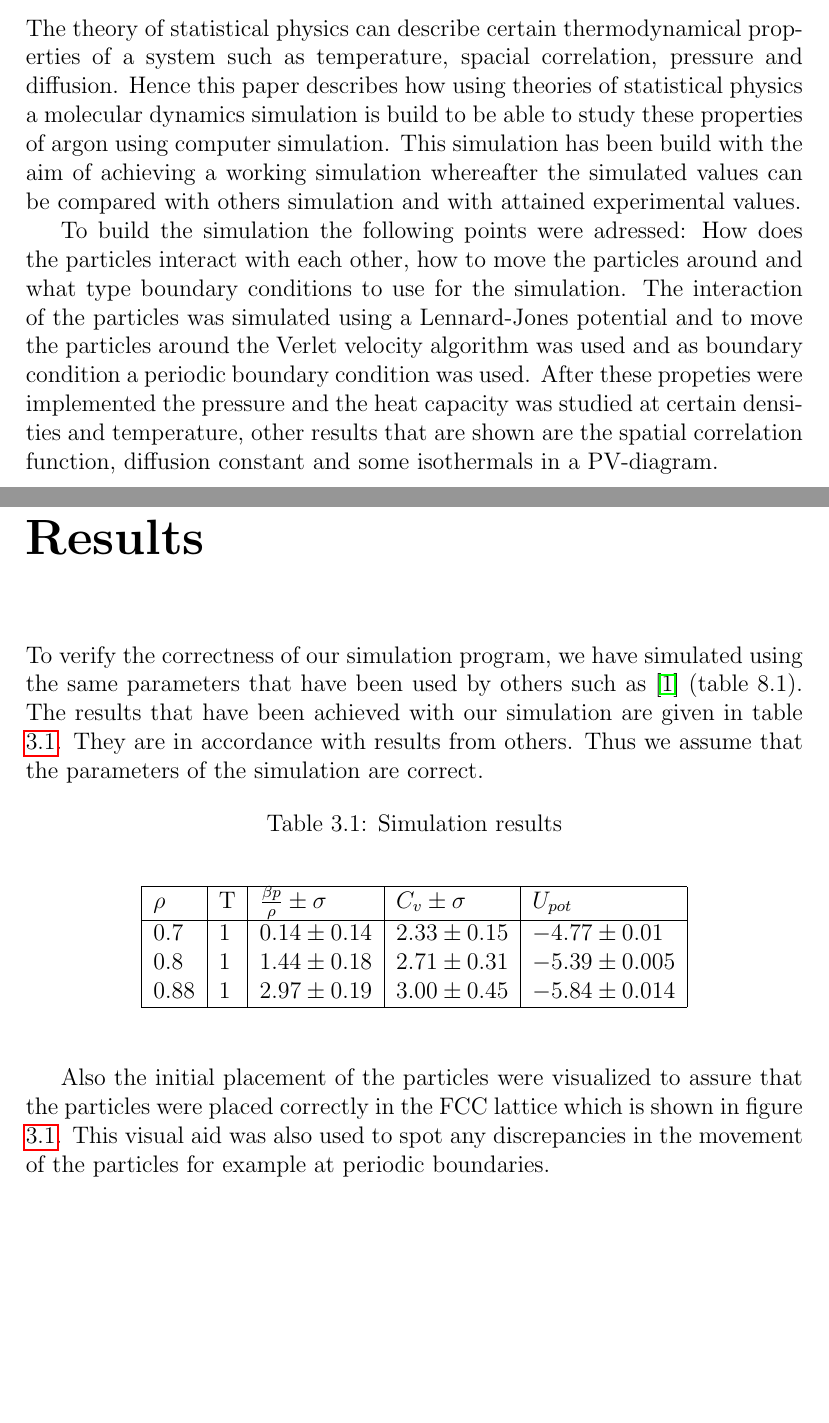
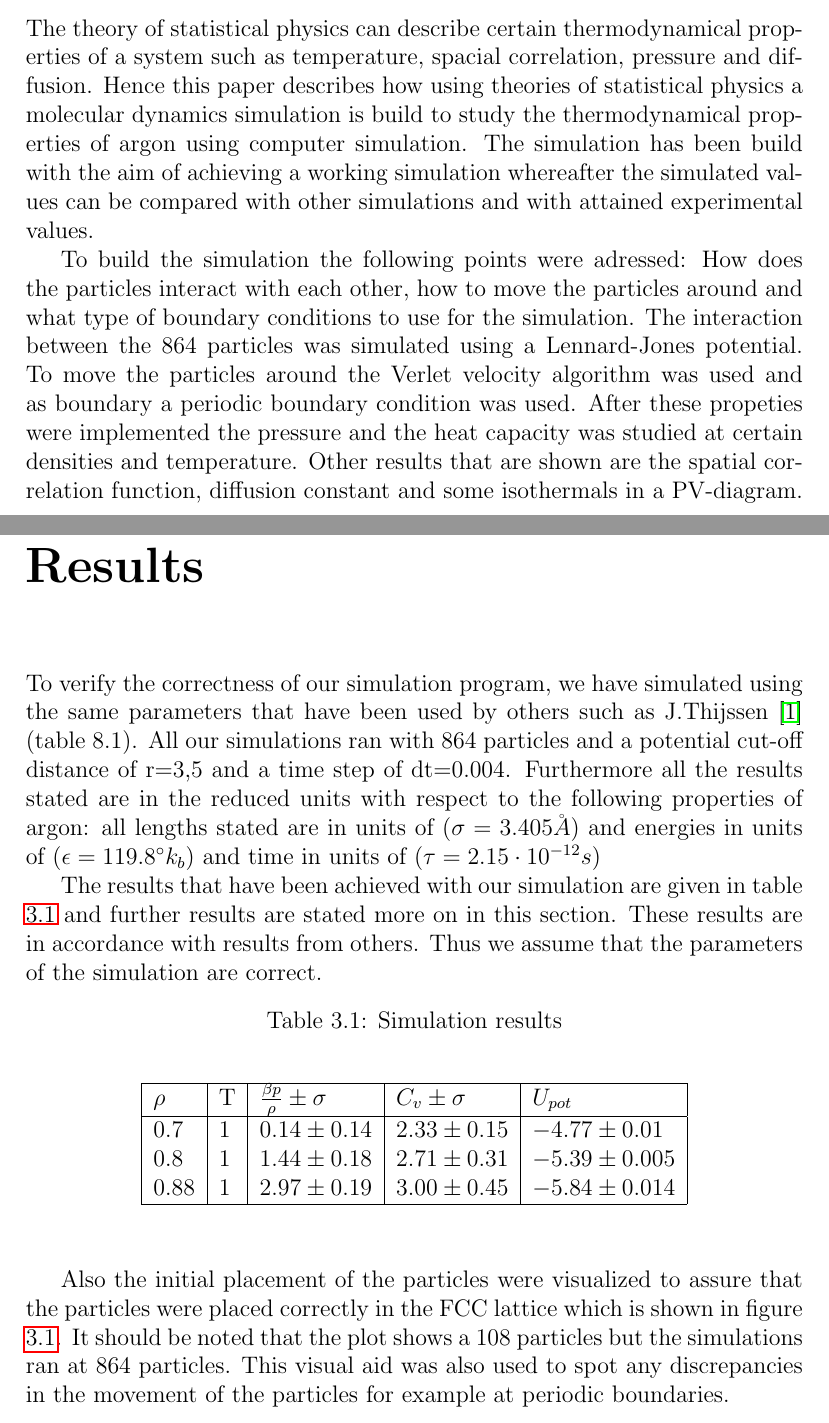
Before and after one commit to lonaowna/molecular-dynamics, a LaTeX document (report/report.tex): two parts of pages 4 and 11 of 18, joined at a grey line, cut so that both start at the same text, the shorter picture padded with empty space. Compiled offline with pdfLaTeX.

Commit message:
Add how many particles we used and the reduced units and timesteps

```diff
--- a/report/report.tex
+++ b/report/report.tex
@@ -64,9 +64,9 @@ After verifying that all basic laws such as energy conservation hold, we have in
 
 \chapter{Introduction}
 
-The theory of statistical physics can describe certain thermodynamical properties of a system such as temperature, spacial correlation, pressure and diffusion. Hence this paper describes how using theories of statistical physics a molecular dynamics simulation is build to be able to study these properties of argon using computer simulation. This simulation has been build with the aim of achieving a working simulation whereafter the simulated values can be compared with others simulation and with attained experimental values.
+The theory of statistical physics can describe certain thermodynamical properties of a system such as temperature, spacial correlation, pressure and diffusion. Hence this paper describes how using theories of statistical physics a molecular dynamics simulation is build to study the thermodynamical properties of argon using computer simulation. The simulation has been build with the aim of achieving a working simulation whereafter the simulated values can be compared with other simulations and with attained experimental values.
 
-To build the simulation the following points were adressed: How does the particles interact with each other, how to move the particles around and what type boundary conditions to use for the simulation. The interaction of the particles was simulated using a Lennard-Jones potential and to move the particles around the Verlet velocity algorithm was used and as boundary condition a periodic boundary condition was used. After these propeties were implemented the pressure and the heat capacity was studied at certain densities and temperature, other results that are shown are the spatial correlation function, diffusion constant and some isothermals in a PV-diagram.
+To build the simulation the following points were adressed: How does the particles interact with each other, how to move the particles around and what type of boundary conditions to use for the simulation. The interaction between the 864 particles was simulated using a Lennard-Jones potential. To move the particles around the Verlet velocity algorithm was used and as boundary a periodic boundary condition was used. After these propeties were implemented the pressure and the heat capacity was studied at certain densities and temperature. Other results that are shown are the spatial correlation function, diffusion constant and some isothermals in a PV-diagram.
 
 \chapter{Theory}
 
@@ -199,7 +199,9 @@ The correlation function $g(\Delta r)$ is computed by counting the atoms in a sp
 
 \chapter{Results}
 
-To verify the correctness of our simulation program, we have simulated using the same parameters that have been used by others such as \cite{thijssen} (table 8.1). The results that have been achieved with our simulation are given in table \ref{table:results}. They are in accordance with results from others. Thus we assume that the parameters of the simulation are correct.
+To verify the correctness of our simulation program, we have simulated using the same parameters that have been used by others such as J.Thijssen \cite{thijssen} (table 8.1). All our simulations ran with 864 particles and a potential cut-off distance of r=3,5 and a time step of dt=0.004. Furthermore all the results stated are in the reduced units with respect to the following properties of argon: all lengths stated are in units of ($\sigma =3.405\AA$) and energies in units of ($\epsilon =119.8^{\circ}k_b$) and time in units of ($\tau =2.15\cdot 10^{-12}s$)
+
+The results that have been achieved with our simulation are given in table \ref{table:results} and further results are stated more on in this section. These results are in accordance with results from others. Thus we assume that the parameters of the simulation are correct.
 \begin{table}[h]
 \caption{Simulation results}\label{table:results}
 \begin{center}
@@ -215,7 +217,7 @@ To verify the correctness of our simulation program, we have simulated using the
 \end{center}
 \end{table}
 
-Also the initial placement of the particles were visualized to assure that the particles were placed correctly in the FCC lattice which is shown in figure \ref{fig:init_place}. This visual aid was also used to spot any discrepancies in the movement of the particles for example at periodic boundaries.
+Also the initial placement of the particles were visualized to assure that the particles were placed correctly in the FCC lattice which is shown in figure \ref{fig:init_place}. It should be noted that the plot shows a 108 particles but the simulations ran at 864 particles. This visual aid was also used to spot any discrepancies in the movement of the particles for example at periodic boundaries.
 
 \begin{figure}[H]
 \centering
```
Also changed, not shown: report/report.tex (6 more changed lines).
